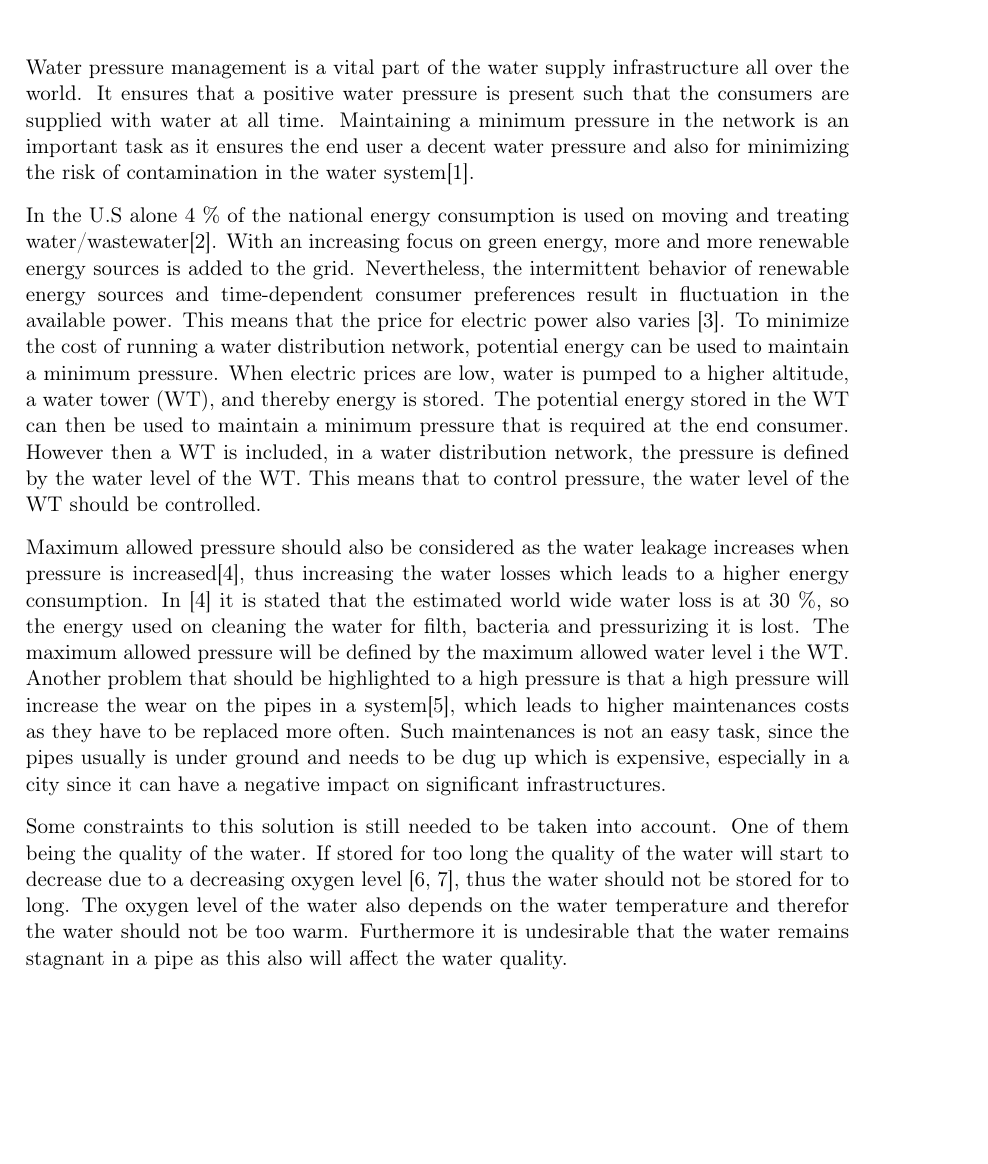
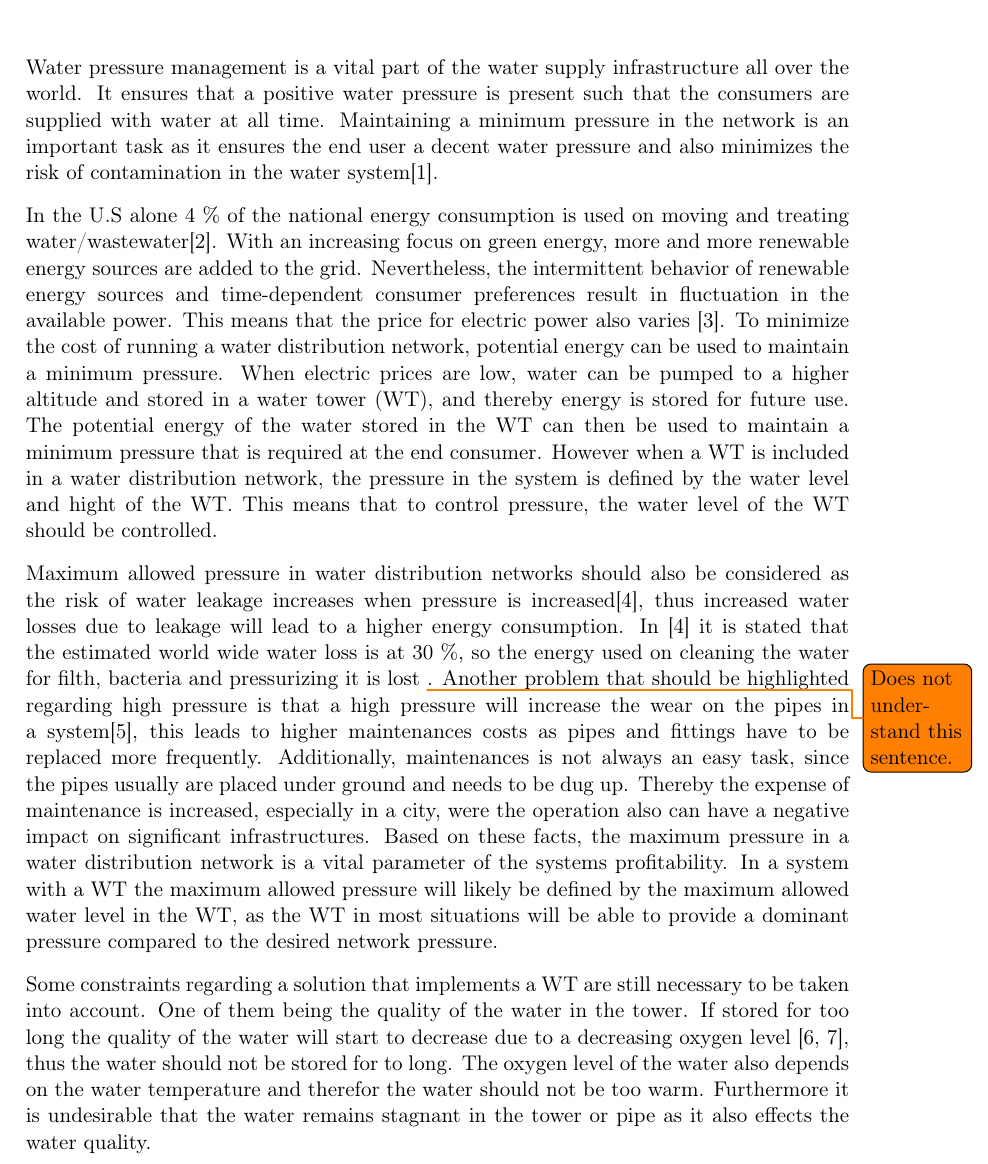
Before and after one commit to SBKrogh/WaterTank, a LaTeX thesis (Gr830.tex, which reads report/intro.tex): part of page 9 of 47, cut so that both start at the same text, the shorter picture padded with empty space. Compiled offline with pdfLaTeX.

Commit message:
updated intro

```diff
--- a/report/intro.tex
+++ b/report/intro.tex
@@ -1,19 +1,18 @@
 \chapter{Introduction}
 \label{introduction}
 
-Water pressure management is a vital part of the water supply infrastructure all over the world. It ensures that a positive water pressure is present such that the consumers are supplied with water at all time. Maintaining a minimum pressure in the network is an important task as it ensures the end user a decent water pressure and also for minimizing the risk of contamination in the water system\cite{national2005public}.
+Water pressure management is a vital part of the water supply infrastructure all over the world. It ensures that a positive water pressure is present such that the consumers are supplied with water at all time. Maintaining a minimum pressure in the network is an important task as it ensures the end user a decent water pressure and also minimizes the risk of contamination in the water system\cite{national2005public}.
 
 In the U.S alone 4 \% of the national energy consumption is used on moving and treating water/wastewater\cite{appelbaum2002water}. %
 %
 %The current environmental situation that our world is facing has lead to an increase in the care of the planet. This concern has yielded to the rise of green energies, augmenting the amount of renewable energy sources
 %
-With an increasing focus on green energy, more and more renewable energy sources is added to the grid. Nevertheless, the intermittent behavior of renewable energy sources and time-dependent consumer preferences result in fluctuation in the available power.
-This means that the price for electric power also varies \cite{fluctuating_price}. To minimize the cost of running a water distribution network, potential energy can be used to maintain a minimum pressure. When electric prices are low, water is pumped to a higher altitude, a water tower (WT), and thereby energy is stored. The potential energy stored in the WT can then be used to maintain a minimum pressure that is required at the end consumer. However then a WT is included, in a water distribution network, the pressure is defined by the water level of the WT. This means that to control pressure, the water level of the WT should be controlled.
+With an increasing focus on green energy, more and more renewable energy sources are added to the grid. Nevertheless, the intermittent behavior of renewable energy sources and time-dependent consumer preferences result in fluctuation in the available power.
+This means that the price for electric power also varies \cite{fluctuating_price}. To minimize the cost of running a water distribution network, potential energy can be used to maintain a minimum pressure. When electric prices are low, water can be pumped to a higher altitude and stored in a water tower (WT), and thereby energy is stored for future use. The potential energy of the water stored in the WT can then be used to maintain a minimum pressure that is required at the end consumer. However when a WT is included in a water distribution network, the pressure in the system is defined by the water level and hight of the WT. This means that to control pressure, the water level of the WT should be controlled.
 
+Maximum allowed pressure in water distribution networks should also be considered as the risk of water leakage increases when pressure is increased\cite{feldman2009aspects}, thus increased water losses due to leakage will lead to a higher energy consumption. In \cite{feldman2009aspects} it is stated that the estimated world wide water loss is at 30 \%, so the energy used on cleaning the water for filth, bacteria and pressurizing it is lost \todo{Does not understand this sentence.}. Another problem that should be highlighted regarding high pressure is that a high pressure will increase the wear on the pipes in a system\cite{Watts_water}, this leads to higher maintenances costs as pipes and fittings have to be replaced more frequently. Additionally, maintenances is not always an easy task, since the pipes usually are placed under ground and needs to be dug up. Thereby the expense of maintenance is increased, especially in a city, were the operation also can have a negative impact on significant infrastructures. Based on these facts, the maximum pressure in a water distribution network is a vital parameter of the systems profitability. In a system with a WT the maximum allowed pressure will likely be defined by the maximum allowed water level in the WT, as the WT in most situations will be able to provide a dominant pressure compared to the desired network pressure.
 
-Maximum allowed pressure should also be considered as the water leakage increases when pressure is increased\cite{feldman2009aspects}, thus increasing the water losses which leads to a higher energy consumption. In \cite{feldman2009aspects} it is stated that the estimated world wide water loss is at 30 \%, so the energy used on cleaning the water for filth, bacteria and pressurizing it is lost. The maximum allowed pressure will be defined by the maximum allowed water level i the WT. Another problem that should be highlighted to a high pressure is that a high pressure will increase the wear on the pipes in a system\cite{Watts_water}, which leads to higher maintenances costs as they have to be replaced more often. Such maintenances is not an easy task, since the pipes usually is under ground and needs to be dug up which is expensive, especially in a city since it can have a negative impact on significant infrastructures.
-
-Some constraints to this solution is still needed to be taken into account. One of them being the quality of the water. If stored for too long the quality of the water will start to decrease due to a decreasing oxygen level \cite{Lenntech,DO}, thus the water should not be stored for to long. The oxygen level of the water also depends on the water temperature and therefor the water should not be too warm. Furthermore it is undesirable that the water remains stagnant in a pipe as this also will affect the water quality.
+Some constraints regarding a solution that implements a WT are still necessary to be taken into account. One of them being the quality of the water in the tower. If stored for too long the quality of the water will start to decrease due to a decreasing oxygen level \cite{Lenntech,DO}, thus the water should not be stored for to long. The oxygen level of the water also depends on the water temperature and therefor the water should not be too warm. Furthermore it is undesirable that the water remains stagnant in the tower or pipe as it also effects the water quality.
 
 This leads to the following problem statement:
 \begin{itemize}
```
